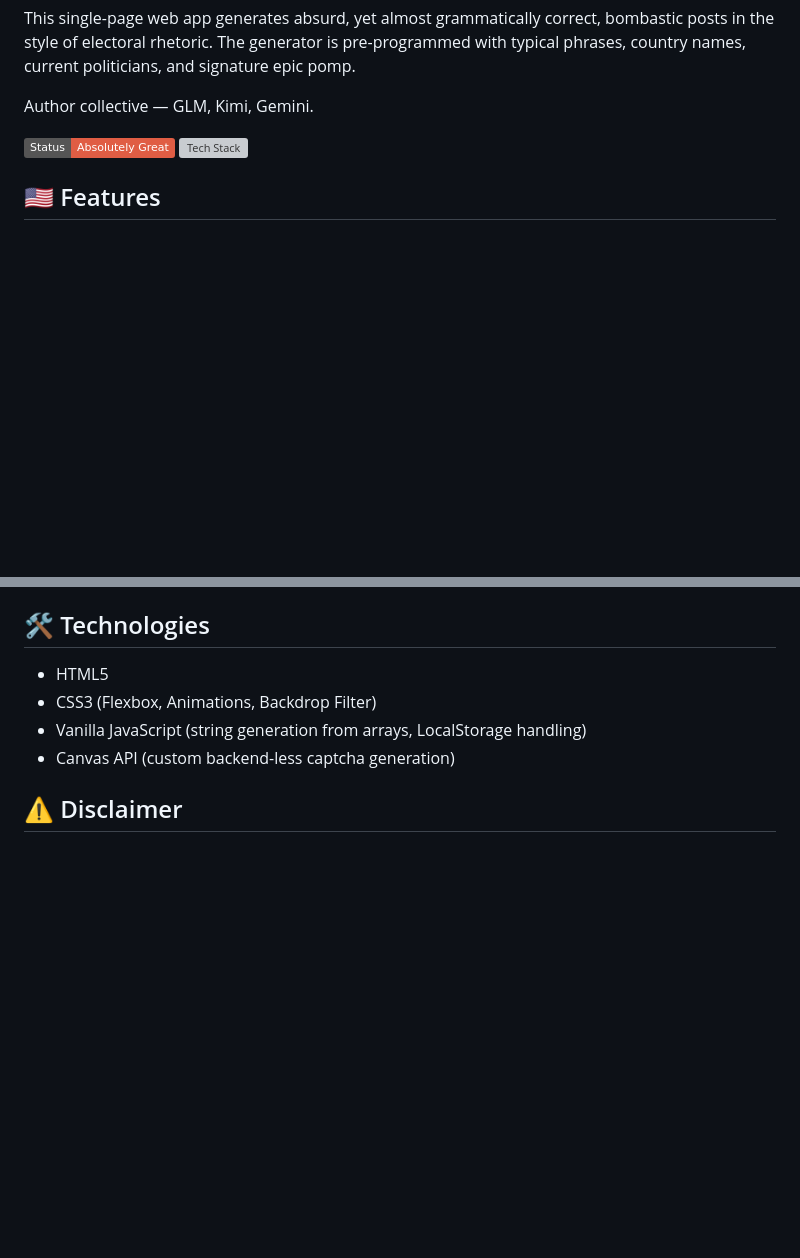
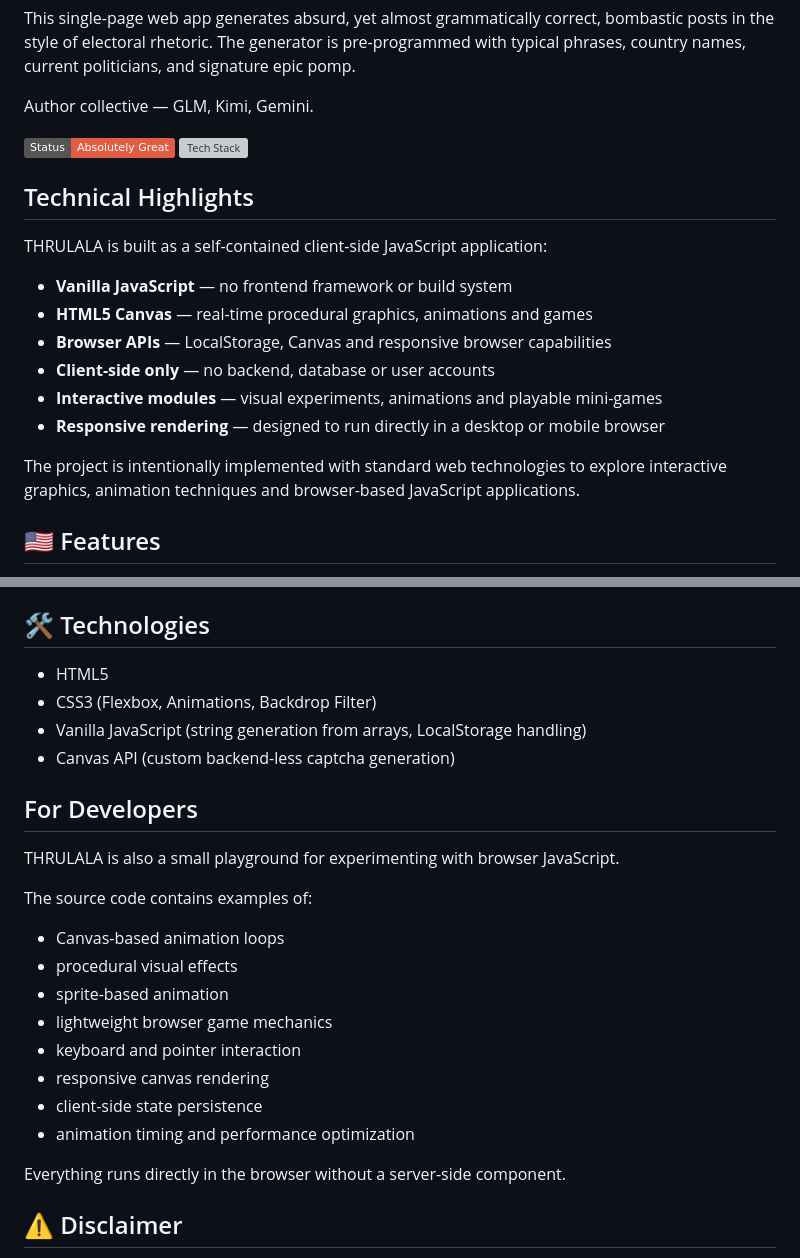
Before and after one commit to tabookot/thrulala, a Markdown page: README.md, 2 parts joined by grey strips. Drawn GitHub-style; badges without logos; blank space fills up the shorter version; grey boxes are pictures that could not be loaded.

```diff
--- a/README.md
+++ b/README.md
@@ -11,6 +11,20 @@ This single-page web app generates absurd, yet almost grammatically correct, bom
 Author collective — GLM, Kimi, Gemini.
 
 ![Thrulala Preview](https://img.shields.io/badge/Status-Absolutely%20Great-red) ![Tech Stack](https://img.shields.io/badge/HTML%2FCSS%2FJS-Vanilla-gold)
+
+## Technical Highlights
+
+THRULALA is built as a self-contained client-side JavaScript application:
+
+- **Vanilla JavaScript** — no frontend framework or build system
+- **HTML5 Canvas** — real-time procedural graphics, animations and games
+- **Browser APIs** — LocalStorage, Canvas and responsive browser capabilities
+- **Client-side only** — no backend, database or user accounts
+- **Interactive modules** — visual experiments, animations and playable mini-games
+- **Responsive rendering** — designed to run directly in a desktop or mobile browser
+
+The project is intentionally implemented with standard web technologies to explore
+interactive graphics, animation techniques and browser-based JavaScript applications.
 
 ## 🇺🇸 Features
 
@@ -46,6 +60,23 @@ The project is initially adapted for hosting on GitHub Pages:
 * Vanilla JavaScript (string generation from arrays, LocalStorage handling)
 * Canvas API (custom backend-less captcha generation)
 
+## For Developers
+
+THRULALA is also a small playground for experimenting with browser JavaScript.
+
+The source code contains examples of:
+
+- Canvas-based animation loops
+- procedural visual effects
+- sprite-based animation
+- lightweight browser game mechanics
+- keyboard and pointer interaction
+- responsive canvas rendering
+- client-side state persistence
+- animation timing and performance optimization
+
+Everything runs directly in the browser without a server-side component.
+
 ## ⚠️ Disclaimer
 
 This project is satire and parody. All generated texts are absolute randomness and have nothing to do with reality. Any resemblance to real politicians, events, or tweeted statements is purely coincidental. LET'S MAKE YOU GREAT AGAIN!
```
